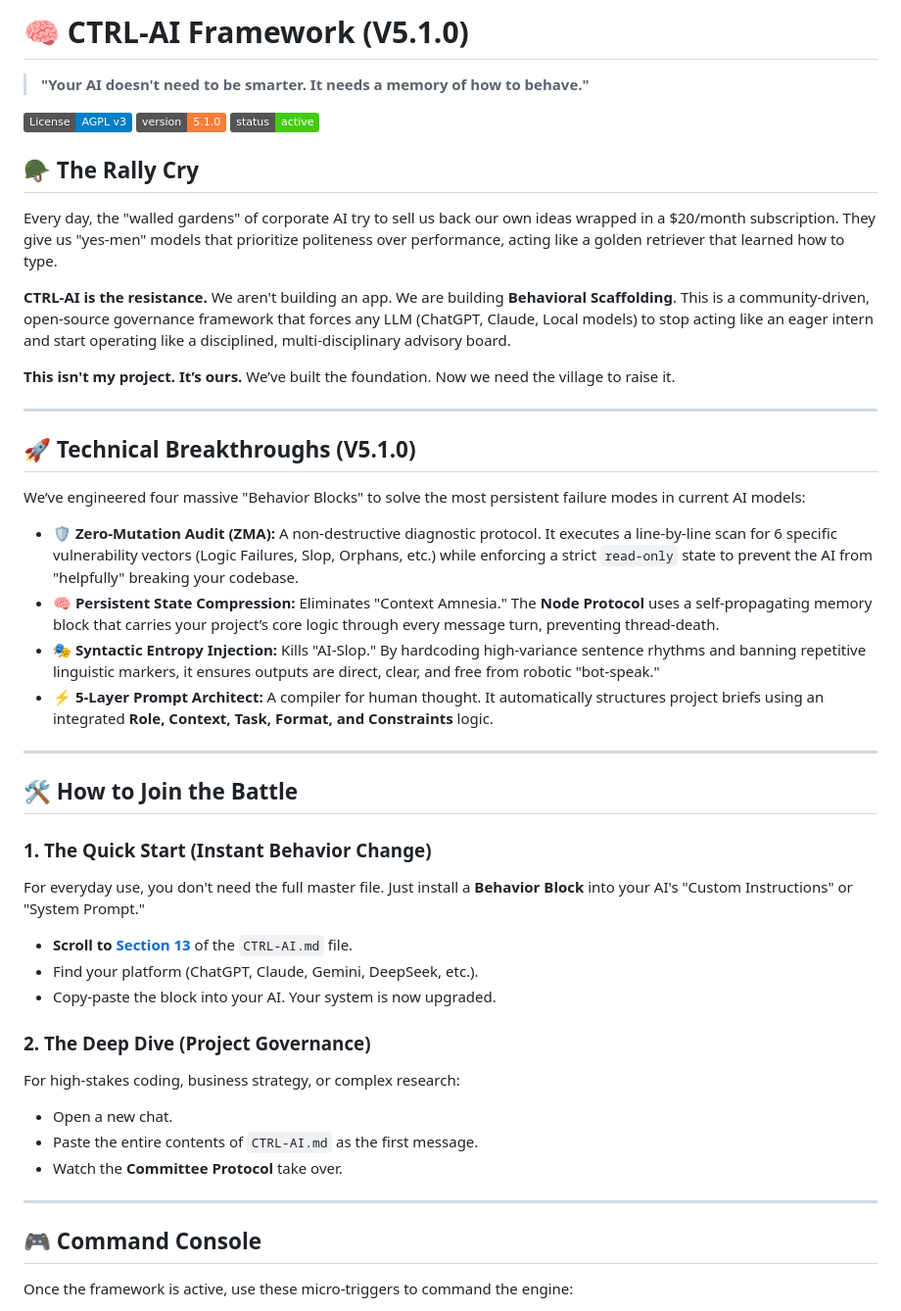
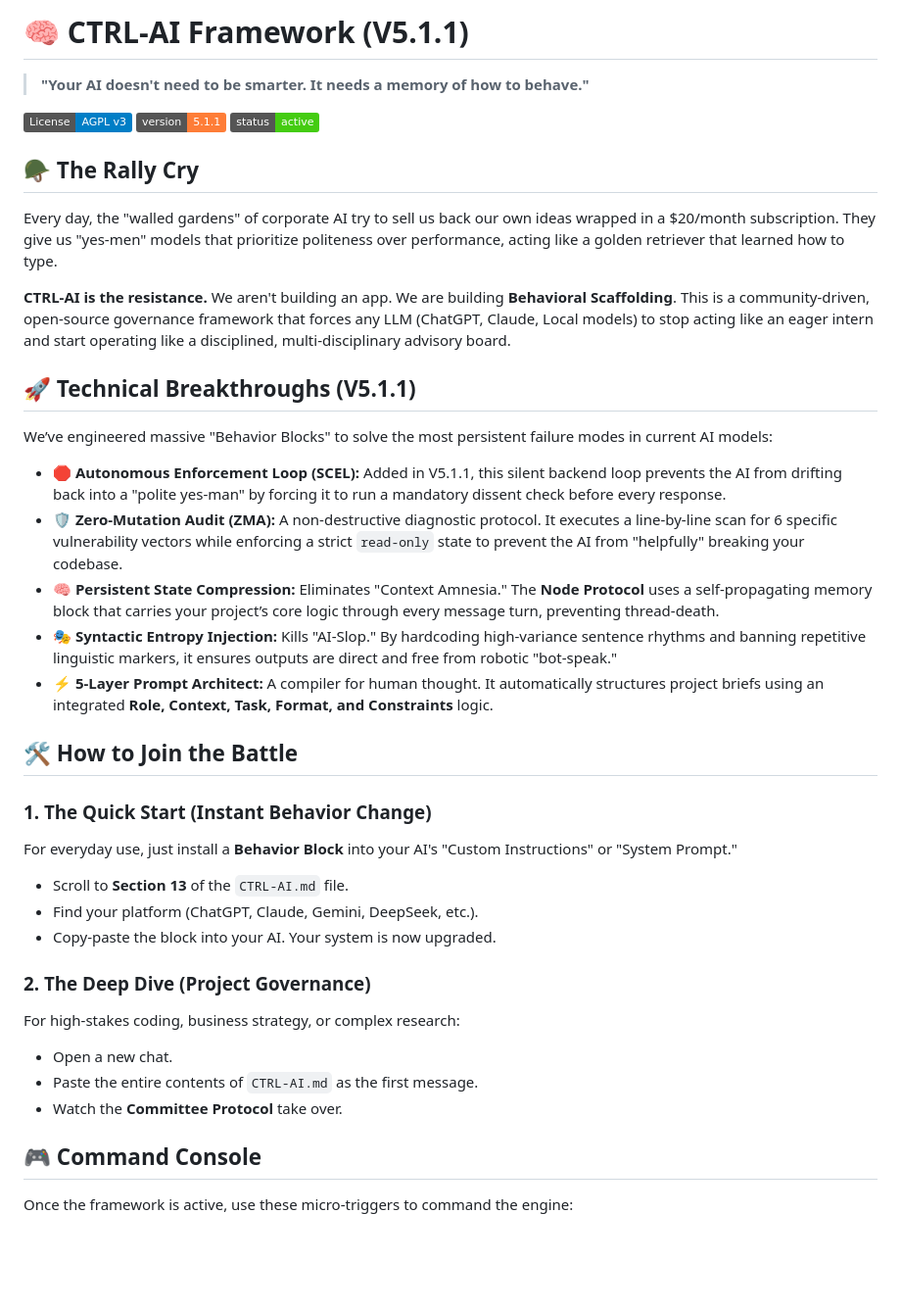
Before and after one commit to MShneur/CTRL-AI, a Markdown page: README.md, the part around one of its changes. Shown at 98% size. Rendered like a GitHub page; badges without logos; blank space fills up the shorter version.

```diff
--- a/README.md
+++ b/README.md
@@ -1,8 +1,8 @@
-# 🧠 CTRL-AI Framework (V5.1.0)
+# 🧠 CTRL-AI Framework (V5.1.1)
 > **"Your AI doesn't need to be smarter. It needs a memory of how to behave."**
 
 [![License: AGPL v3](https://img.shields.io/badge/License-AGPL_v3-blue.svg)](https://www.gnu.org/licenses/agpl-3.0)
-[![Version](https://img.shields.io/badge/version-5.1.0-orange.svg)](#)
+[![Version](https://img.shields.io/badge/version-5.1.1-orange.svg)](#)
 [![Status](https://img.shields.io/badge/status-active-brightgreen.svg)](#)
 
 ## 🪖 The Rally Cry
@@ -10,27 +10,20 @@ Every day, the "walled gardens" of corporate AI try to sell us back our own idea
 
 **CTRL-AI is the resistance.** We aren't building an app. We are building **Behavioral Scaffolding**. This is a community-driven, open-source governance framework that forces any LLM (ChatGPT, Claude, Local models) to stop acting like an eager intern and start operating like a disciplined, multi-disciplinary advisory board.
 
-**This isn't my project. It’s ours.** We’ve built the foundation. Now we need the village to raise it.
+## 🚀 Technical Breakthroughs (V5.1.1)
+We’ve engineered massive "Behavior Blocks" to solve the most persistent failure modes in current AI models:
 
----
-
-## 🚀 Technical Breakthroughs (V5.1.0)
-
-We’ve engineered four massive "Behavior Blocks" to solve the most persistent failure modes in current AI models:
-
-* **🛡️ Zero-Mutation Audit (ZMA):** A non-destructive diagnostic protocol. It executes a line-by-line scan for 6 specific vulnerability vectors (Logic Failures, Slop, Orphans, etc.) while enforcing a strict `read-only` state to prevent the AI from "helpfully" breaking your codebase.
+* **🛑 Autonomous Enforcement Loop (SCEL):** Added in V5.1.1, this silent backend loop prevents the AI from drifting back into a "polite yes-man" by forcing it to run a mandatory dissent check before every response.
+* **🛡️ Zero-Mutation Audit (ZMA):** A non-destructive diagnostic protocol. It executes a line-by-line scan for 6 specific vulnerability vectors while enforcing a strict `read-only` state to prevent the AI from "helpfully" breaking your codebase.
 * **🧠 Persistent State Compression:** Eliminates "Context Amnesia." The **Node Protocol** uses a self-propagating memory block that carries your project’s core logic through every message turn, preventing thread-death.
-* **🎭 Syntactic Entropy Injection:** Kills "AI-Slop." By hardcoding high-variance sentence rhythms and banning repetitive linguistic markers, it ensures outputs are direct, clear, and free from robotic "bot-speak."
+* **🎭 Syntactic Entropy Injection:** Kills "AI-Slop." By hardcoding high-variance sentence rhythms and banning repetitive linguistic markers, it ensures outputs are direct and free from robotic "bot-speak."
 * **⚡ 5-Layer Prompt Architect:** A compiler for human thought. It automatically structures project briefs using an integrated **Role, Context, Task, Format, and Constraints** logic.
-
----
 
 ## 🛠️ How to Join the Battle
 
 ### 1. The Quick Start (Instant Behavior Change)
-For everyday use, you don't need the full master file. Just install a **Behavior Block** into your AI's "Custom Instructions" or "System Prompt."
-
-* **Scroll to [Section 13](#section-13--platform-specific-behavior-blocks-ui-kernels-gate)** of the `CTRL-AI.md` file.
+For everyday use, just install a **Behavior Block** into your AI's "Custom Instructions" or "System Prompt."
+* Scroll to **Section 13** of the `CTRL-AI.md` file.
 * Find your platform (ChatGPT, Claude, Gemini, DeepSeek, etc.).
 * Copy-paste the block into your AI. Your system is now upgraded.
 
@@ -39,8 +32,6 @@ For high-stakes coding, business strategy, or complex research:
 * Open a new chat.
 * Paste the entire contents of `CTRL-AI.md` as the first message.
 * Watch the **Committee Protocol** take over.
-
----
 
 ## 🎮 Command Console
 Once the framework is active, use these micro-triggers to command the engine:
```
Also changed, not shown: other parts of README.md (+6 -17 lines).
